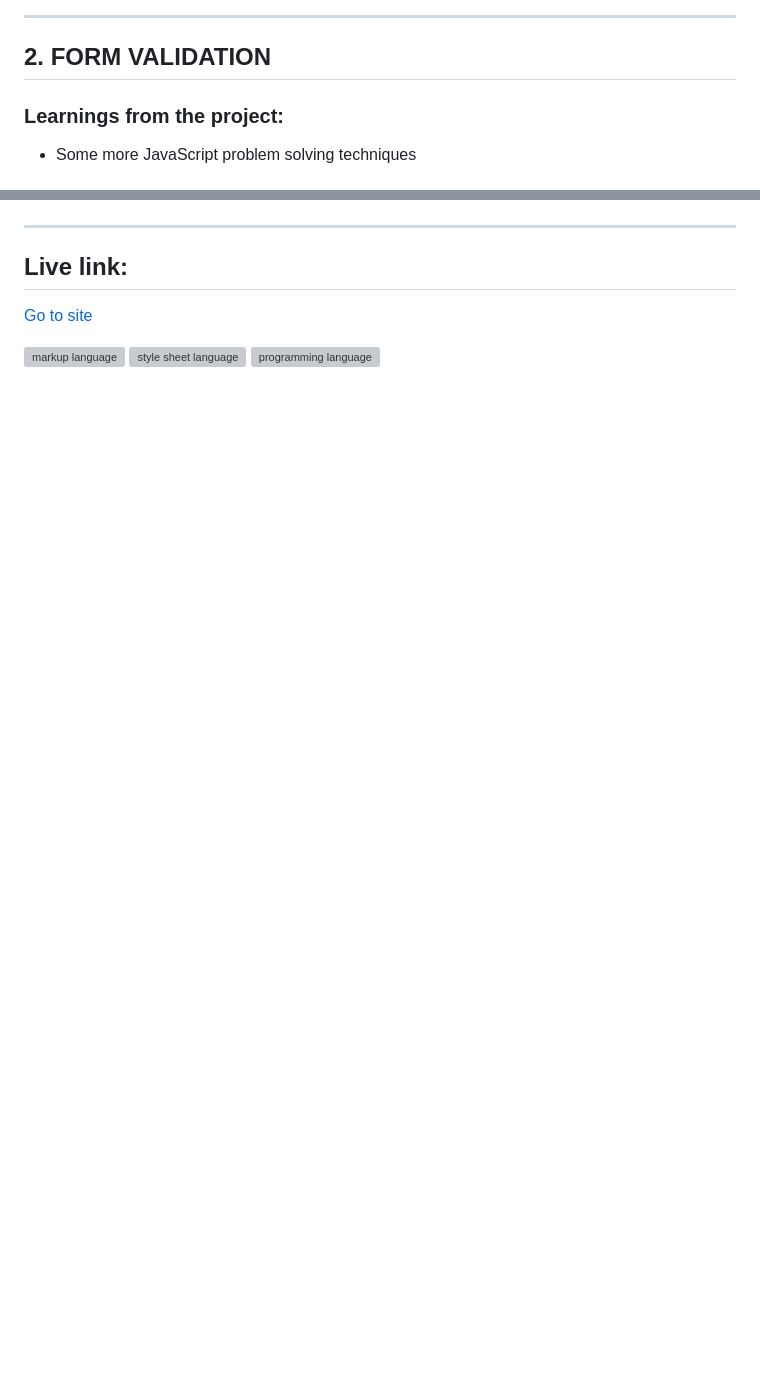
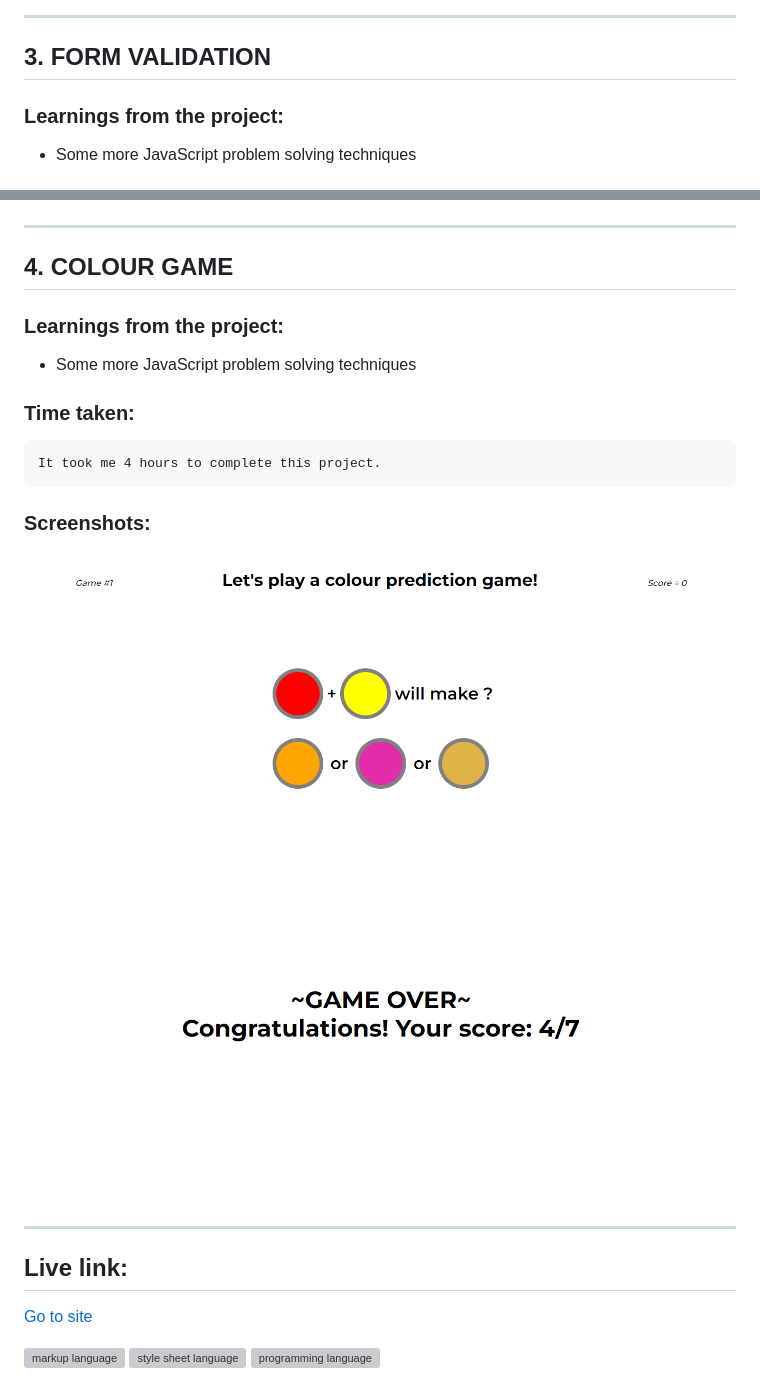
Before and after one commit to pmat101/more-JavaScript-projects, a Markdown page: readme.md, 2 parts joined by grey strips. GitHub-like rendering; pictures changed too: images/colour1.png (added), images/colour2.png (added); blank space fills up the shorter version; grey boxes are pictures that could not be loaded.

Commit message:
Colour Game screenshots addewd

```diff
--- a/readme.md
+++ b/readme.md
@@ -34,7 +34,7 @@
 
 ---
 
-## 2. FORM VALIDATION
+## 3. FORM VALIDATION
 
 ### Learnings from the project:
 
@@ -51,6 +51,23 @@
 
 ---
 
+## 4. COLOUR GAME
+
+### Learnings from the project:
+
+- Some more JavaScript problem solving techniques
+
+### Time taken:
+
+    It took me 4 hours to complete this project.
+
+### Screenshots:
+
+![screencapture](./images/colour1.png)
+![screencapture](./images/colour2.png)
+
+---
+
 ## Live link:
 
 [Go to site](https://more-javascript-projects.netlify.app/)
```
Also changed, not shown: 1 other file.
